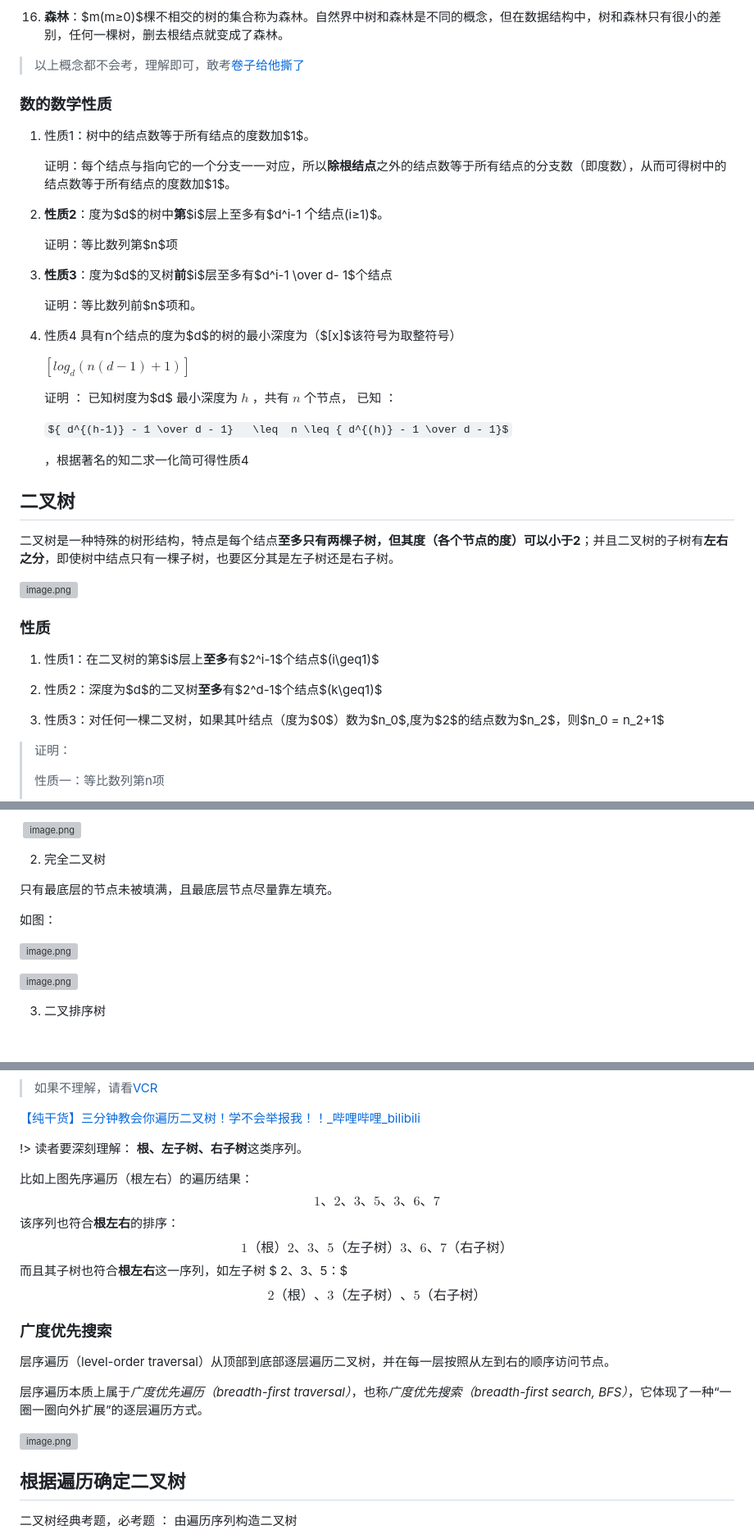
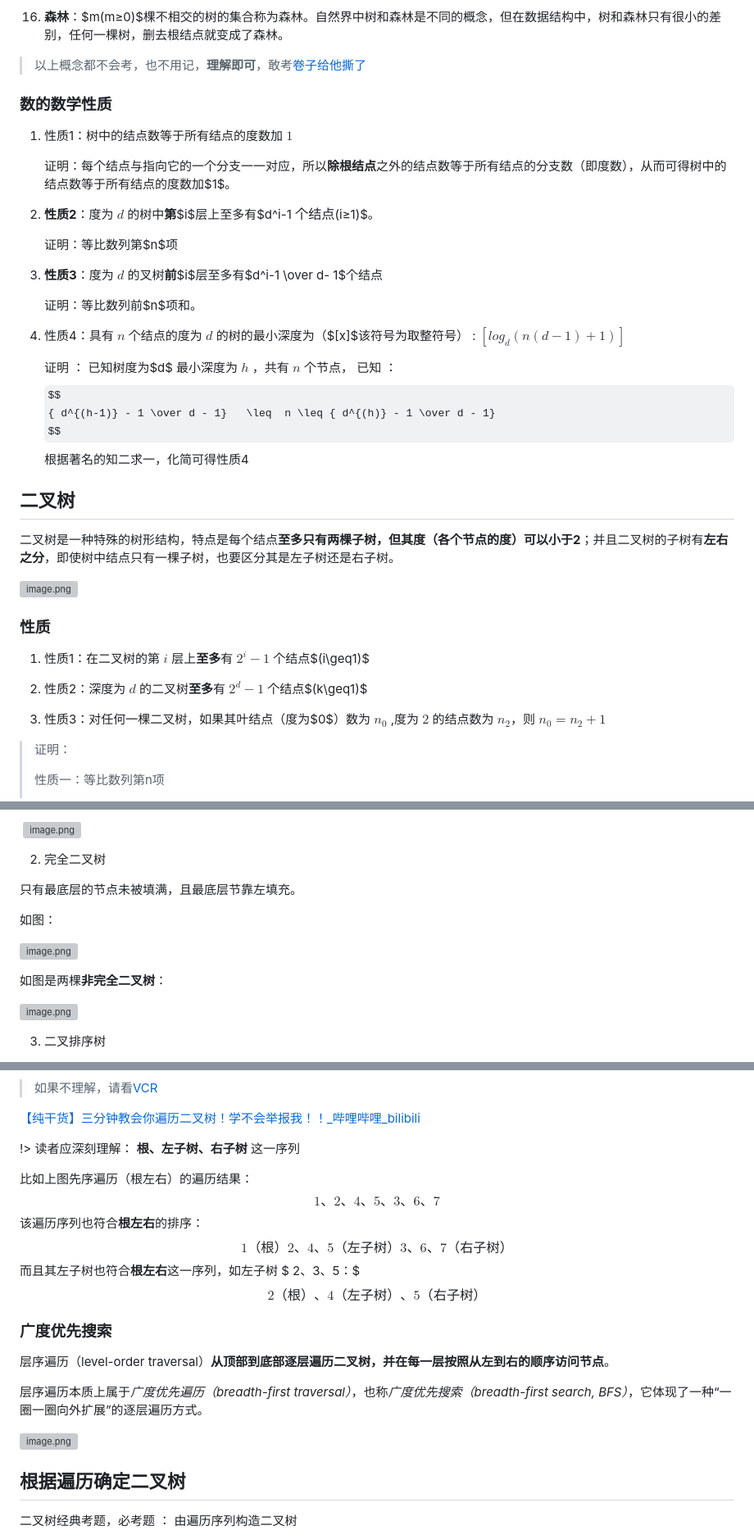
Before and after one commit to shanzuiyixing/DATASTRUCTURE, a Markdown page: docs/04_Tree/04.md, 3 parts joined by grey strips. Shown: that part at 82% size. GitHub-like rendering; some formulas as TeX source; blank space fills up the shorter version; grey boxes are pictures that could not be loaded.

```diff
--- a/docs/04_Tree/04.md
+++ b/docs/04_Tree/04.md
@@ -52,31 +51,29 @@
 
 16. **森林**：$m(m≥0)$棵不相交的树的集合称为森林。自然界中树和森林是不同的概念，但在数据结构中，树和森林只有很小的差别，任何一棵树，删去根结点就变成了森林。
 
-> 以上概念都不会考，理解即可，敢考[卷子给他撕了](https://www.bilibili.com/video/BV1b34y1T7wh/?share_source=copy_web&vd_source=f6ff1f6b32d145cf17622a2f18e41586&t=1)
+> 以上概念都不会考，也不用记，**理解即可**，敢考[卷子给他撕了](https://www.bilibili.com/video/BV1b34y1T7wh/?share_source=copy_web&vd_source=f6ff1f6b32d145cf17622a2f18e41586&t=1)
 
 ### 数的数学性质
 
-1. 性质1：树中的结点数等于所有结点的度数加$1$。
+1. 性质1：树中的结点数等于所有结点的度数加 $1$
 
     证明：每个结点与指向它的一个分支一一对应，所以**除根结点**之外的结点数等于所有结点的分支数（即度数），从而可得树中的结点数等于所有结点的度数加$1$。
 
-1. **性质2**：度为$d$的树中**第**$i$层上至多有$d^i-1 $个结点$(i≥1)$。
+1. **性质2**：度为 $d$ 的树中**第**$i$层上至多有$d^i-1 $个结点$(i≥1)$。
 
     证明：等比数列第$n$项
 
-1. **性质3**：度为$d$的叉树**前**$i$层至多有$d^i-1 \over d- 1$个结点
+1. **性质3**：度为 $d$ 的叉树**前**$i$层至多有$d^i-1 \over d- 1$个结点
 
     证明：等比数列前$n$项和。
 
-1. 性质4 具有n个结点的度为$d$的树的最小深度为（$[x]$该符号为取整符号）
-
-    $[log_d(n(d-1)+1)]$
+1. 性质4：具有 $n$ 个结点的度为 $d$ 的树的最小深度为（$[x]$该符号为取整符号） : $[log_d(n(d-1)+1)]$
 
     证明 ： 已知树度为$d$ 最小深度为 $h$ ，共有 $n$ 个节点， 已知 ：
-
-    ${ d^{(h-1)} - 1 \over d - 1}   \leq  n \leq { d^{(h)} - 1 \over d - 1}$
-
-    ，根据著名的知二求一化简可得性质4
+    $$
+    { d^{(h-1)} - 1 \over d - 1}   \leq  n \leq { d^{(h)} - 1 \over d - 1}
+    $$
+    根据著名的知二求一，化简可得性质4
 
 ## 二叉树
 
@@ -86,11 +83,11 @@
 
 ### 性质
 
-1. 性质1：在二叉树的第$i$层上**至多**有$2^i-1$个结点$(i\geq1)$
+1. 性质1：在二叉树的第 $i$ 层上**至多**有 $2^i-1$ 个结点$(i\geq1)$
 
-2. 性质2：深度为$d$的二叉树**至多**有$2^d-1$个结点$(k\geq1)$
+2. 性质2：深度为 $d$ 的二叉树**至多**有 $2^d-1$ 个结点$(k\geq1)$
 
-3. 性质3：对任何一棵二叉树，如果其叶结点（度为$0$）数为$n_0$,度为$2$的结点数为$n_2$，则$n_0 = n_2+1$
+3. 性质3：对任何一棵二叉树，如果其叶结点（度为$0$）数为 $n_0$ ,度为 $2$ 的结点数为 $n_2$，则 $n_0 = n_2+1$
 
 > 证明：
 >
@@ -112,12 +109,14 @@
 
 2. 完全二叉树
 
-只有最底层的节点未被填满，且最底层节点尽量靠左填充。
+只有最底层的节点未被填满，且最底层节靠左填充。
 
 如图：
 
 ![image.png](./assests_04/image_5.png)
 
+如图是两棵**非完全二叉树**：
+
 ![image.png](./assests_04/image_6.png)
 
 3. 二叉排序树
@@ -238,28 +247,30 @@ typedef BiTNode* BiTree;
 
 [【纯干货】三分钟教会你遍历二叉树！学不会举报我！！_哔哩哔哩_bilibili](https://www.bilibili.com/video/BV1Ub4y147Zv/?spm_id_from=333.337.search-card.all.click&vd_source=3310f07bcb7152dc48cc5e65834e98b5)
 
-!> 读者要深刻理解： **根、左子树、右子树**这类序列。
+!> 读者应深刻理解： **根、左子树、右子树** 这一序列
 
 比如上图先序遍历（根左右）的遍历结果：
 $$
-1、2、3、5、3、6、7
+1、2、4、5、3、6、7
 $$
-该序列也符合**根左右**的排序：
+该遍历序列也符合**根左右**的排序：
 $$
-1（根）2、3、5（左子树）3、6、7（右子树）
+1（根）2、4、5（左子树）3、6、7（右子树）
 $$
-而且其子树也符合**根左右**这一序列，如左子树 $ 2、3、5：$
+而且其左子树也符合**根左右**这一序列，如左子树 $ 2、3、5：$
 $$
-2（根）、3（左子树）、5（右子树）
+2（根）、4（左子树）、5（右子树）
 $$
 
 ### 广度优先搜索
 
-层序遍历（level-order traversal）从顶部到底部逐层遍历二叉树，并在每一层按照从左到右的顺序访问节点。
+层序遍历（level-order traversal）**从顶部到底部逐层遍历二叉树，并在每一层按照从左到右的顺序访问节点**。
 
 层序遍历本质上属于*广度优先遍历（breadth-first traversal）*，也称*广度优先搜索（breadth-first search, BFS）*，它体现了一种“一圈一圈向外扩展”的逐层遍历方式。
 
 ![image.png](./assests_04/image_9.png)
+
+
 
 ## 根据遍历确定二叉树
 
```
Also changed, not shown: other parts of docs/04_Tree/04.md (+25 -16 lines), docs/01_DS/01.md (+1 -1 lines), docs/05_Graph/05.md (+3 -1 lines).
